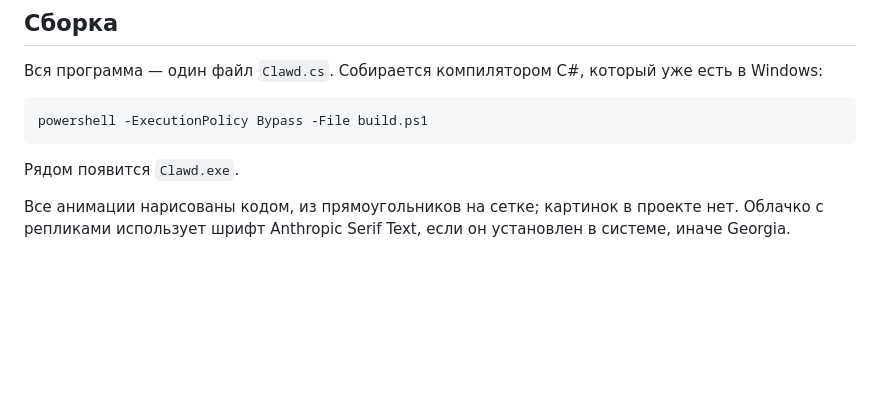
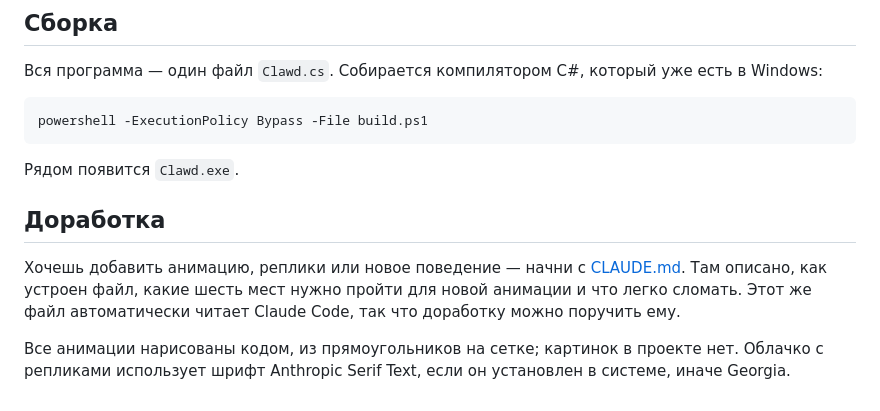
Before and after one commit to awfulsik7/clawd-desktop-pet, a Markdown page: README.md, the part around the change. Rendered like a GitHub page; blank space fills up the shorter version.

```diff
--- a/README.md
+++ b/README.md
@@ -50,4 +50,8 @@ powershell -ExecutionPolicy Bypass -File build.ps1
 
 Рядом появится `Clawd.exe`.
 
+## Доработка
+
+Хочешь добавить анимацию, реплики или новое поведение — начни с [CLAUDE.md](CLAUDE.md). Там описано, как устроен файл, какие шесть мест нужно пройти для новой анимации и что легко сломать. Этот же файл автоматически читает Claude Code, так что доработку можно поручить ему.
+
 Все анимации нарисованы кодом, из прямоугольников на сетке; картинок в проекте нет. Облачко с репликами использует шрифт Anthropic Serif Text, если он установлен в системе, иначе Georgia.
```
Also changed, not shown: CLAUDE.md (added, +111 -0 lines).
